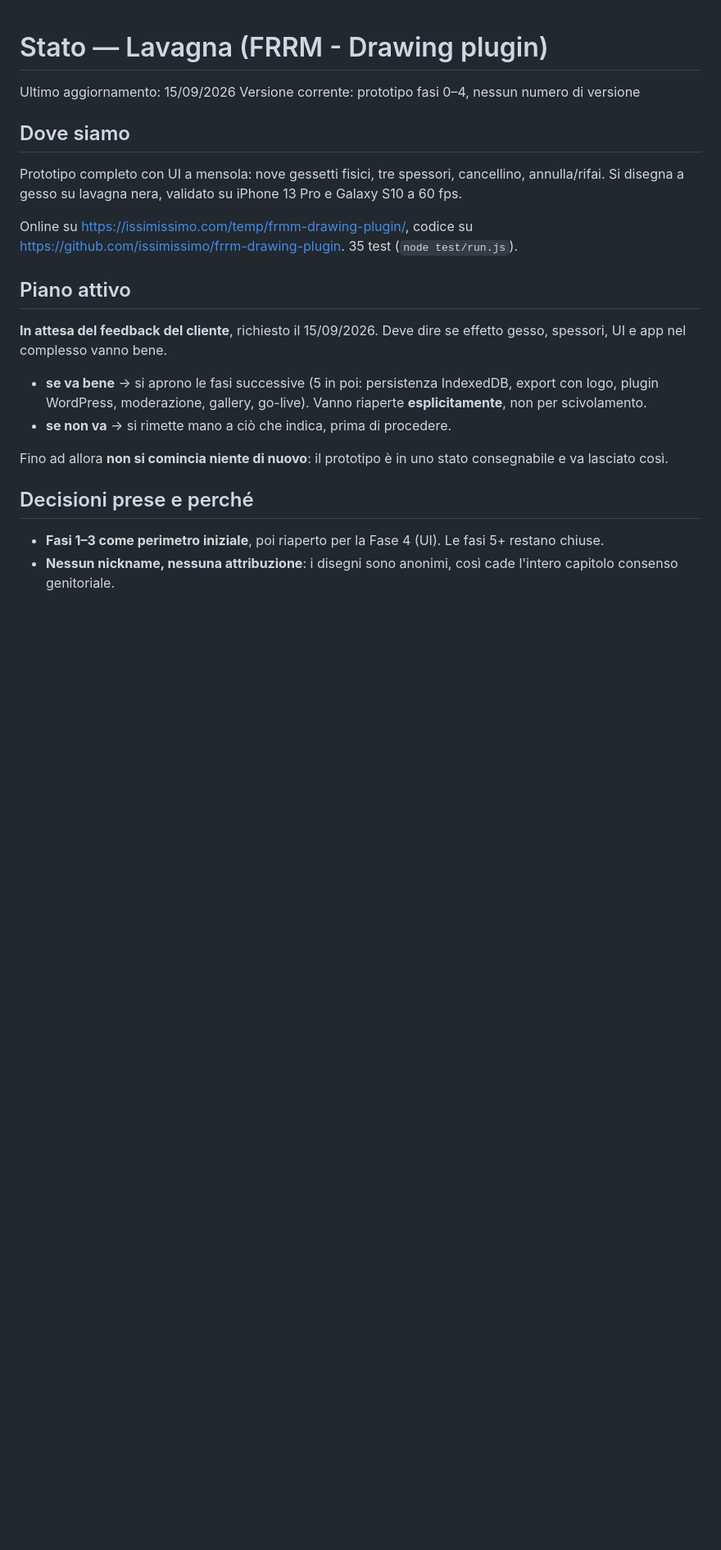
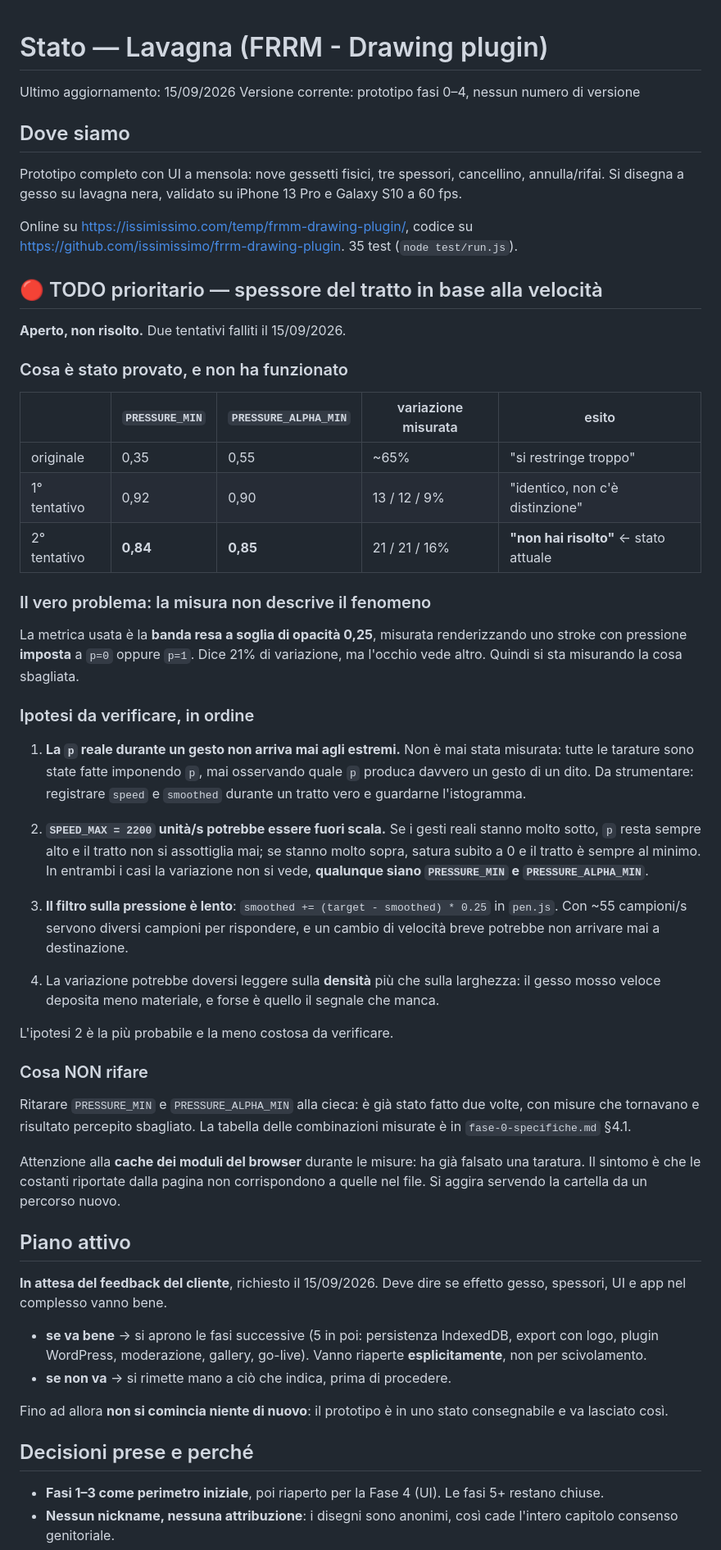
Before and after one commit to issimissimo/frrm-drawing-plugin, a Markdown page: .lavoro/stato.md, the part around one of its changes. Shown at 82% size. Drawn GitHub-style; blank space fills up the shorter version.

Commit message:
TODO prioritario: lo spessore in base alla velocita resta aperto
Due tarature non hanno risolto. Registrato cosa e stato provato, cosa
non rifare, e le quattro ipotesi da verificare.

Il punto non e ritarare una terza volta: la misura usata (banda resa a
soglia 0.25, con pressione imposta) dice 21% di variazione mentre
l'occhio vede il problema. Si sta misurando la cosa sbagliata.

L'ipotesi piu probabile e che SPEED_MAX = 2200 unita/s sia fuori scala
rispetto ai gesti veri: la p reale durante un tratto non e mai stata
misurata, solo imposta nei test.

Co-Authored-By: Claude Opus 5 <noreply@anthropic.com>

```diff
--- a/.lavoro/stato.md
+++ b/.lavoro/stato.md
@@ -7,6 +7,40 @@ Versione corrente: prototipo fasi 0–4, nessun numero di versione
 Prototipo completo con UI a mensola: nove gessetti fisici, tre spessori, cancellino, annulla/rifai. Si disegna a gesso su lavagna nera, validato su iPhone 13 Pro e Galaxy S10 a 60 fps.
 
 Online su <https://issimissimo.com/temp/frmm-drawing-plugin/>, codice su <https://github.com/issimissimo/frrm-drawing-plugin>. 35 test (`node test/run.js`).
+
+## 🔴 TODO prioritario — spessore del tratto in base alla velocità
+
+**Aperto, non risolto.** Due tentativi falliti il 15/09/2026.
+
+### Cosa è stato provato, e non ha funzionato
+
+| | `PRESSURE_MIN` | `PRESSURE_ALPHA_MIN` | variazione misurata | esito |
+|---|---|---|---|---|
+| originale | 0,35 | 0,55 | ~65% | "si restringe troppo" |
+| 1° tentativo | 0,92 | 0,90 | 13 / 12 / 9% | "identico, non c'è distinzione" |
+| 2° tentativo | **0,84** | **0,85** | 21 / 21 / 16% | **"non hai risolto"** ← stato attuale |
+
+### Il vero problema: la misura non descrive il fenomeno
+
+La metrica usata è la **banda resa a soglia di opacità 0,25**, misurata renderizzando uno stroke con pressione **imposta** a `p=0` oppure `p=1`. Dice 21% di variazione, ma l'occhio vede altro. Quindi si sta misurando la cosa sbagliata.
+
+### Ipotesi da verificare, in ordine
+
+1. **La `p` reale durante un gesto non arriva mai agli estremi.** Non è mai stata misurata: tutte le tarature sono state fatte imponendo `p`, mai osservando quale `p` produca davvero un gesto di un dito. Da strumentare: registrare `speed` e `smoothed` durante un tratto vero e guardarne l'istogramma.
+
+2. **`SPEED_MAX = 2200` unità/s potrebbe essere fuori scala.** Se i gesti reali stanno molto sotto, `p` resta sempre alto e il tratto non si assottiglia mai; se stanno molto sopra, satura subito a 0 e il tratto è sempre al minimo. In entrambi i casi la variazione non si vede, **qualunque siano `PRESSURE_MIN` e `PRESSURE_ALPHA_MIN`**.
+
+3. **Il filtro sulla pressione è lento**: `smoothed += (target - smoothed) * 0.25` in `pen.js`. Con ~55 campioni/s servono diversi campioni per rispondere, e un cambio di velocità breve potrebbe non arrivare mai a destinazione.
+
+4. La variazione potrebbe doversi leggere sulla **densità** più che sulla larghezza: il gesso mosso veloce deposita meno materiale, e forse è quello il segnale che manca.
+
+L'ipotesi 2 è la più probabile e la meno costosa da verificare.
+
+### Cosa NON rifare
+
+Ritarare `PRESSURE_MIN` e `PRESSURE_ALPHA_MIN` alla cieca: è già stato fatto due volte, con misure che tornavano e risultato percepito sbagliato. La tabella delle combinazioni misurate è in `fase-0-specifiche.md` §4.1.
+
+Attenzione alla **cache dei moduli del browser** durante le misure: ha già falsato una taratura. Il sintomo è che le costanti riportate dalla pagina non corrispondono a quelle nel file. Si aggira servendo la cartella da un percorso nuovo.
 
 ## Piano attivo
 
```
Also changed, not shown: other parts of .lavoro/stato.md (+1 -1 lines), CLAUDE.md (+10 -0 lines).
